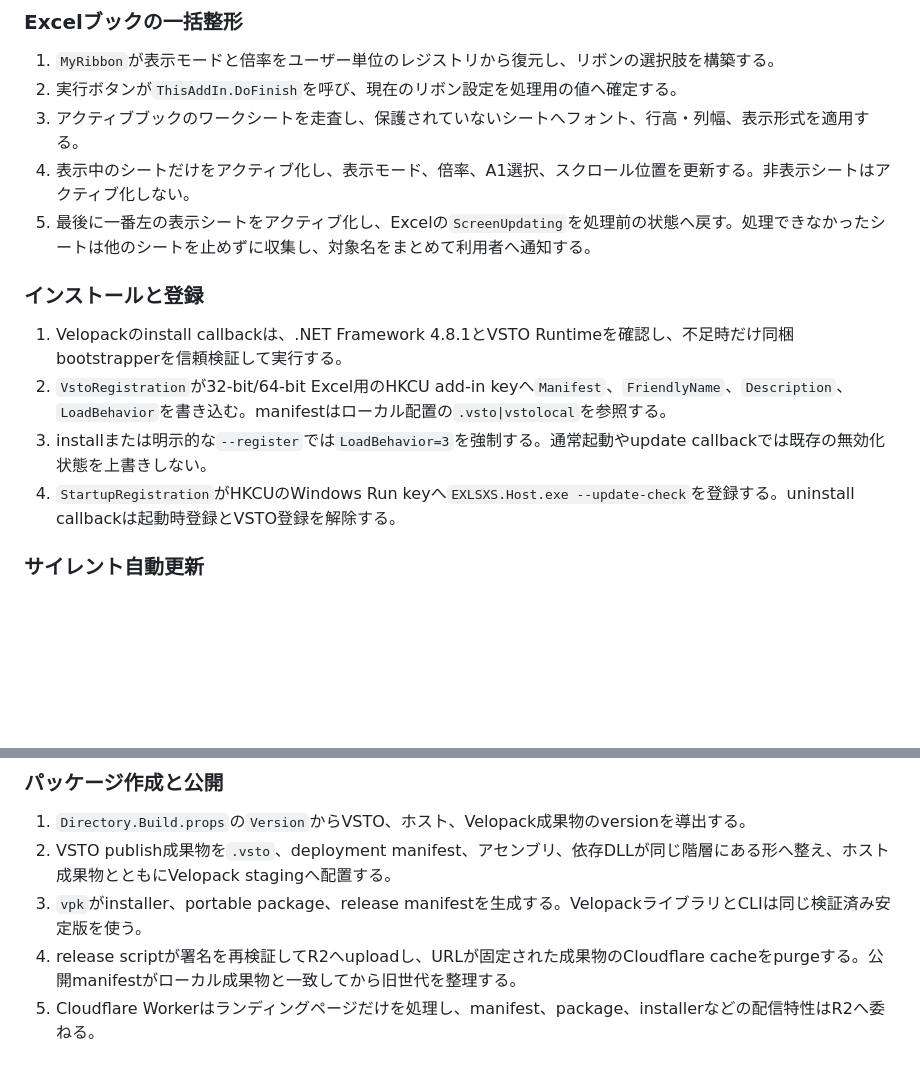
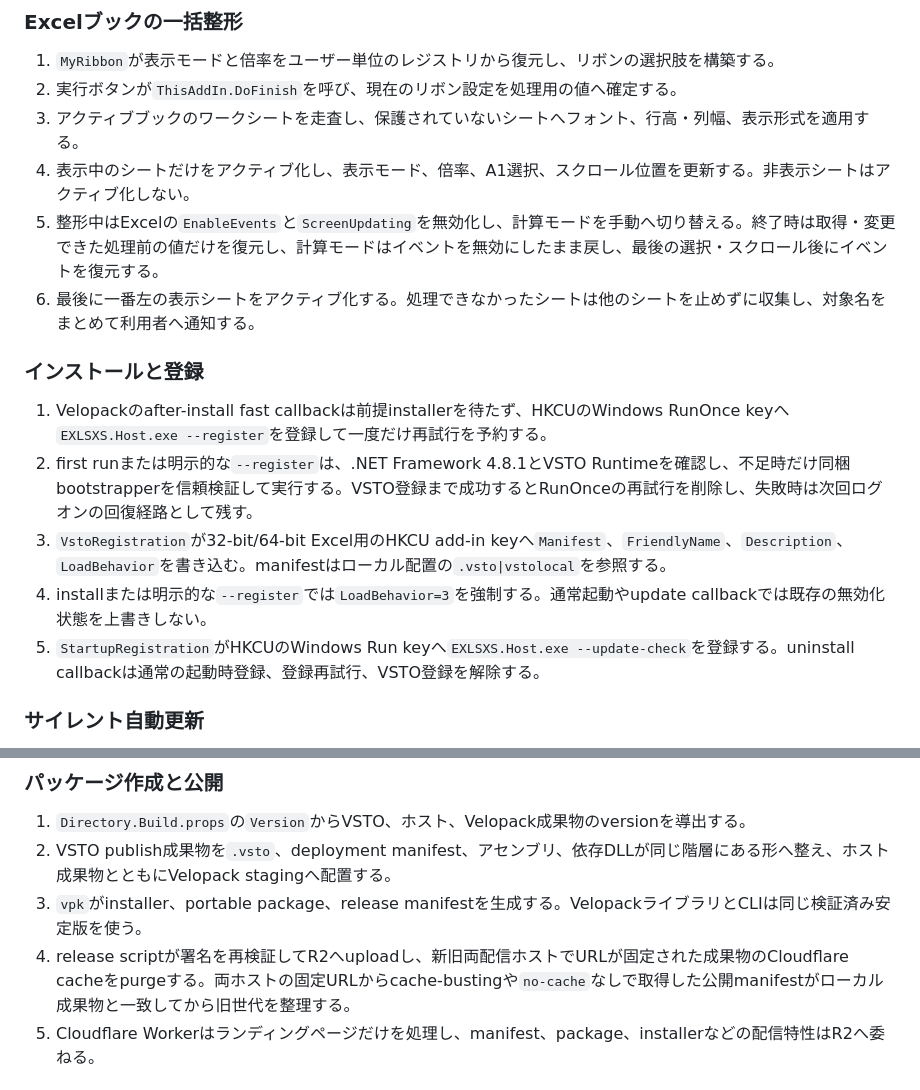
Before and after one commit to 1llum1n4t1s/EXLSXS, a Markdown page: DESIGN.md, 2 parts joined by grey strips. GitHub-like rendering; blank space fills up the shorter version.

Commit message:
リポジトリ文書を保守する

```diff
--- a/DESIGN.md
+++ b/DESIGN.md
@@ -25,14 +25,16 @@ EXLSXSは、Excelブック内の全ワークシートへ表示モード、表示
 2. 実行ボタンが`ThisAddIn.DoFinish`を呼び、現在のリボン設定を処理用の値へ確定する。
 3. アクティブブックのワークシートを走査し、保護されていないシートへフォント、行高・列幅、表示形式を適用する。
 4. 表示中のシートだけをアクティブ化し、表示モード、倍率、A1選択、スクロール位置を更新する。非表示シートはアクティブ化しない。
-5. 最後に一番左の表示シートをアクティブ化し、Excelの`ScreenUpdating`を処理前の状態へ戻す。処理できなかったシートは他のシートを止めずに収集し、対象名をまとめて利用者へ通知する。
+5. 整形中はExcelの`EnableEvents`と`ScreenUpdating`を無効化し、計算モードを手動へ切り替える。終了時は取得・変更できた処理前の値だけを復元し、計算モードはイベントを無効にしたまま戻し、最後の選択・スクロール後にイベントを復元する。
+6. 最後に一番左の表示シートをアクティブ化する。処理できなかったシートは他のシートを止めずに収集し、対象名をまとめて利用者へ通知する。
 
 ### インストールと登録
 
-1. Velopackのinstall callbackは、.NET Framework 4.8.1とVSTO Runtimeを確認し、不足時だけ同梱bootstrapperを信頼検証して実行する。
-2. `VstoRegistration`が32-bit/64-bit Excel用のHKCU add-in keyへ`Manifest`、`FriendlyName`、`Description`、`LoadBehavior`を書き込む。manifestはローカル配置の`.vsto|vstolocal`を参照する。
-3. installまたは明示的な`--register`では`LoadBehavior=3`を強制する。通常起動やupdate callbackでは既存の無効化状態を上書きしない。
-4. `StartupRegistration`がHKCUのWindows Run keyへ`EXLSXS.Host.exe --update-check`を登録する。uninstall callbackは起動時登録とVSTO登録を解除する。
+1. Velopackのafter-install fast callbackは前提installerを待たず、HKCUのWindows RunOnce keyへ`EXLSXS.Host.exe --register`を登録して一度だけ再試行を予約する。
+2. first runまたは明示的な`--register`は、.NET Framework 4.8.1とVSTO Runtimeを確認し、不足時だけ同梱bootstrapperを信頼検証して実行する。VSTO登録まで成功するとRunOnceの再試行を削除し、失敗時は次回ログオンの回復経路として残す。
+3. `VstoRegistration`が32-bit/64-bit Excel用のHKCU add-in keyへ`Manifest`、`FriendlyName`、`Description`、`LoadBehavior`を書き込む。manifestはローカル配置の`.vsto|vstolocal`を参照する。
+4. installまたは明示的な`--register`では`LoadBehavior=3`を強制する。通常起動やupdate callbackでは既存の無効化状態を上書きしない。
+5. `StartupRegistration`がHKCUのWindows Run keyへ`EXLSXS.Host.exe --update-check`を登録する。uninstall callbackは通常の起動時登録、登録再試行、VSTO登録を解除する。
 
 ### サイレント自動更新
 
@@ -47,7 +49,7 @@ EXLSXSは、Excelブック内の全ワークシートへ表示モード、表示
 1. `Directory.Build.props`の`Version`からVSTO、ホスト、Velopack成果物のversionを導出する。
 2. VSTO publish成果物を`.vsto`、deployment manifest、アセンブリ、依存DLLが同じ階層にある形へ整え、ホスト成果物とともにVelopack stagingへ配置する。
 3. `vpk`がinstaller、portable package、release manifestを生成する。VelopackライブラリとCLIは同じ検証済み安定版を使う。
-4. release scriptが署名を再検証してR2へuploadし、URLが固定された成果物のCloudflare cacheをpurgeする。公開manifestがローカル成果物と一致してから旧世代を整理する。
+4. release scriptが署名を再検証してR2へuploadし、新旧両配信ホストでURLが固定された成果物のCloudflare cacheをpurgeする。両ホストの固定URLからcache-bustingや`no-cache`なしで取得した公開manifestがローカル成果物と一致してから旧世代を整理する。
 5. Cloudflare Workerはランディングページだけを処理し、manifest、package、installerなどの配信特性はR2へ委ねる。
 
 ## 状態と外部境界
```
Also changed, not shown: other parts of DESIGN.md (+5 -1 lines), AGENTS.md (+1 -1 lines).
